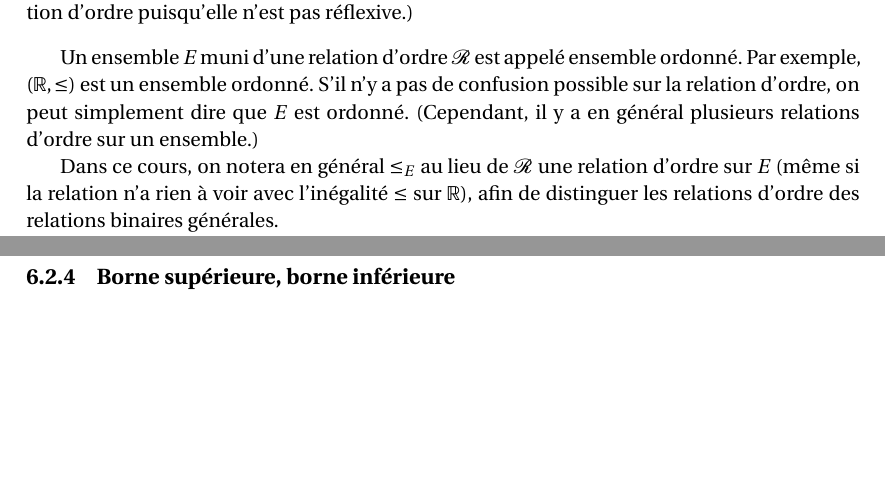
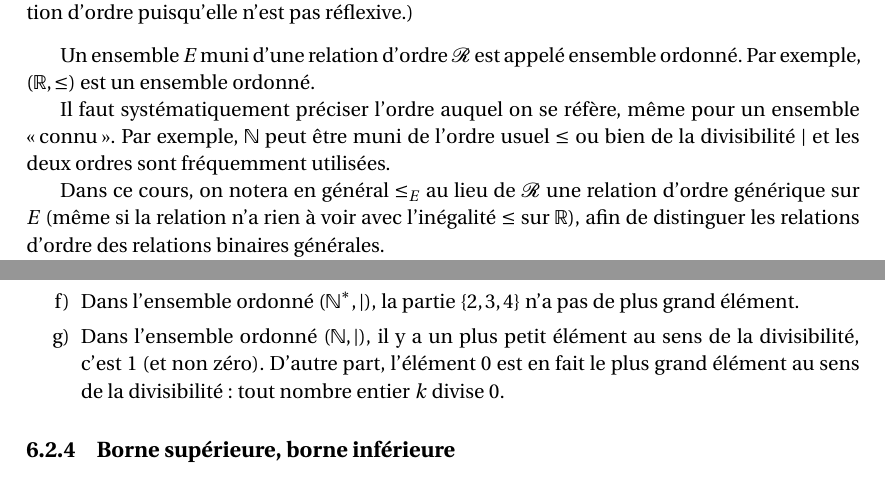
Before and after one commit to dmegy/decouverteDesMaths, a LaTeX book (cours.tex, which reads relations.tex): two parts of pages 36 and 38 of 41, joined at a grey line, cut so that both start at the same text, the shorter picture padded with empty space. Compiled offline with pdfLaTeX.

Commit message:
ajout d'exemples relations d'ordre

```diff
--- a/relations.tex
+++ b/relations.tex
@@ -35,13 +36,13 @@ Attention : $<$ n'est pas une relation d'ordre sur $\R$ (ni sur $\N$, $\Z$ ou $\
 Si ${\mathcal R}$ est une relation d'ordre sur $E$, on peut lui associer une relation \emph{d'ordre strict}, définie par \og$ x{\mathcal R}y\text{ et }x\neq y$\fg. (Remarque : une relation d'ordre strict n'est pas une relation d'ordre puisqu'elle n'est pas réflexive.)
 \end{definition}
 
-Un ensemble $E$ muni d'une relation d'ordre ${\mathcal R}$ est appelé ensemble ordonné. Par exemple, $(\R, \leq)$ est un ensemble ordonné. S'il n'y a pas de confusion possible sur la relation d'ordre, on peut simplement dire que $E$ est ordonné. (Cependant, il y a en général plusieurs relations d'ordre sur un ensemble.)
+Un ensemble $E$ muni d'une relation d'ordre ${\mathcal R}$ est appelé ensemble ordonné. Par exemple, $(\R, \leq)$ est un ensemble ordonné.
 
-Dans ce cours, on notera en général $\leq_E$ au lieu de ${\mathcal R}$ une relation d'ordre sur $E$ (même si la relation n'a rien à voir avec l'inégalité $\leq$ sur $\R$), afin de distinguer les relations d'ordre des relations binaires générales.
+Il faut systématiquement préciser l'ordre auquel on se réfère, même pour un ensemble \og connu\fg. Par exemple, $\N$ peut être muni de l'ordre usuel $\leq$ ou bien de la divisibilité $|$ et les deux ordres sont fréquemment utilisées.
+
+Dans ce cours, on notera en général $\leq_E$ au lieu de ${\mathcal R}$ une relation d'ordre générique sur $E$ (même si la relation n'a rien à voir avec l'inégalité $\leq$ sur $\R$), afin de distinguer les relations d'ordre des relations binaires générales.
 
 Si $\leq_E$ est une relation d'ordre sur $E$, on notera $<_E$ la relation d'\emph{ordre strict} qui lui est associée.
-
-% exos de base de vérification de définitions.
 
 \begin{definition}
 Une relation d'ordre $\leq_E$ sur un ensemble $E$ est \emph{totale} si tous les éléments sont comparables, c'est-à-dire si:
@@ -125,6 +126,8 @@ On prouve le résultat pour le plus petit élément de la même manière.
 \item La partie $A=[0,1[$ de $\R$ est majorée. Par contre, elle n'a pas de plus grand élément.
 \item La partie $B=\{x\in \Q\:\mid\: x^2\leq 2\}$ est majorée (par $\sqrt2$ par exemple), mais n'admet pas de plus grand élément (rappel : $\sqrt 2 \not\in\Q$).
 \item Si $E$ est un ensemble, alors $\mathcal P(E)$ muni de l'inclusion possède un plus grand élément : $E$, et un plus petit élément : $\varnothing$.
+\item Dans l'ensemble ordonné $(\N^*,|)$, la partie $\{2,3,4\}$ n'a pas de plus grand élément.
+\item Dans l'ensemble ordonné $(\N,|)$, il y a un plus petit élément au sens de la divisibilité, c'est $1$ (et non zéro). D'autre part, l'élément $0$ est en fait le plus grand élément au sens de la divisibilité: tout nombre entier $k$ divise $0$.
 \end{enumerate}
 \end{exemples}
 
```
Also changed, not shown: cours.pdf, relations.tex (9 more changed lines).
